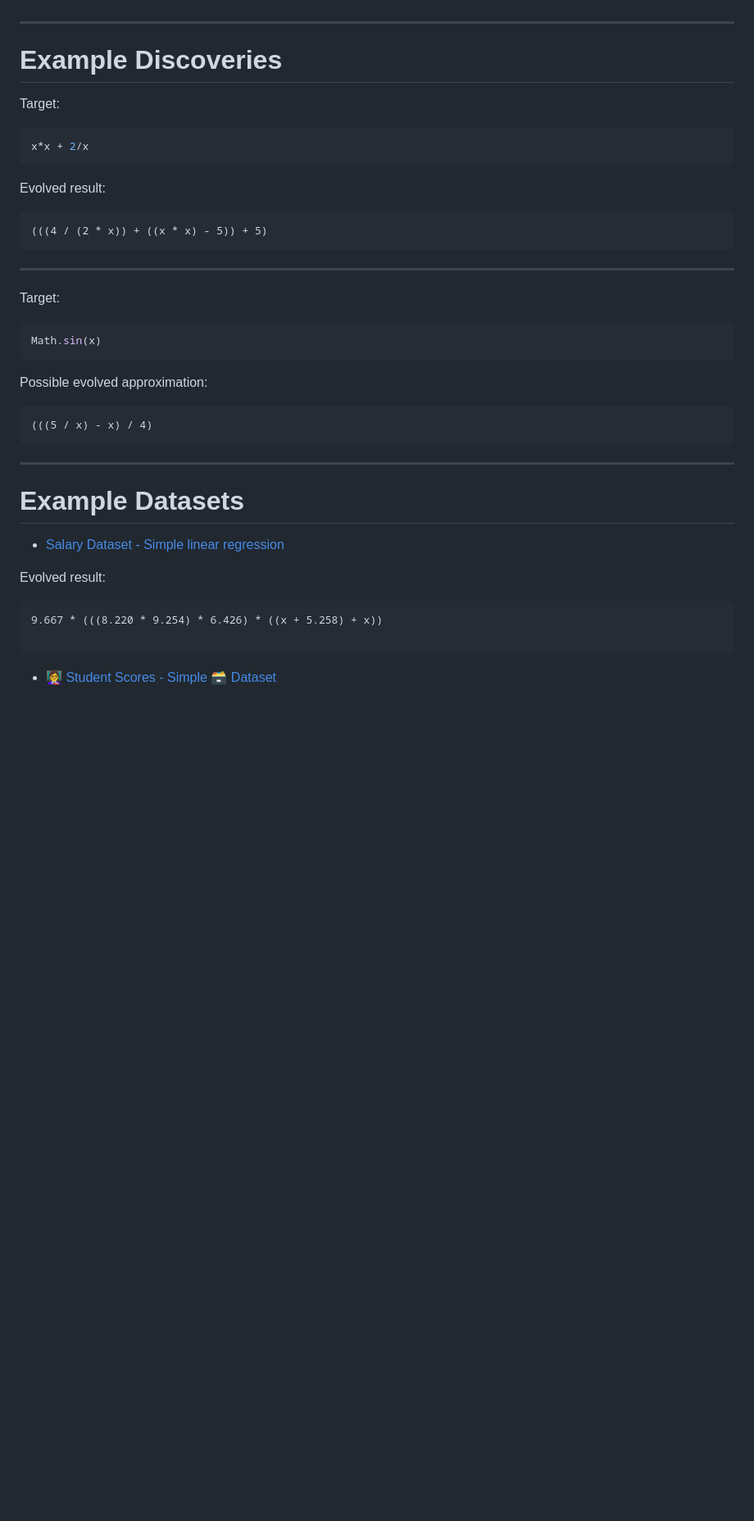
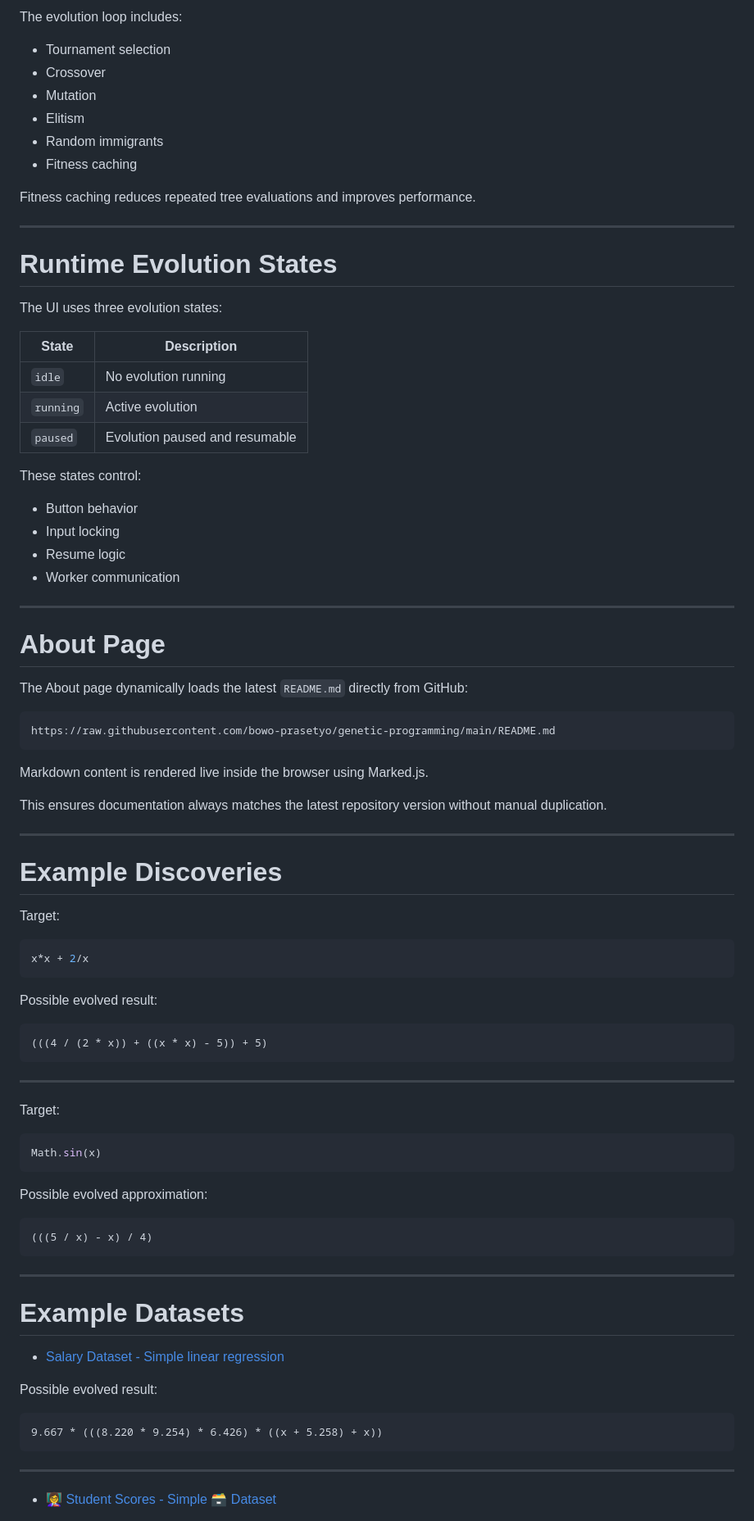
Before and after one commit to bowo-prasetyo/genetic-programming, a Markdown page: README.md, the part around one of its changes. Shown at 82% size. GitHub-like rendering; blank space fills up the shorter version.

````diff
--- a/README.md
+++ b/README.md
@@ -232,14 +344,59 @@ This dramatically improves symbolic regression capability.
+The evolution loop includes:
+
+* Tournament selection
+* Crossover
+* Mutation
+* Elitism
+* Random immigrants
+* Fitness caching
+
+Fitness caching reduces repeated tree evaluations and improves performance.
+
+---
+
+# Runtime Evolution States
+
+The UI uses three evolution states:
+
+| State | Description |
+|---|---|
+| `idle` | No evolution running |
+| `running` | Active evolution |
+| `paused` | Evolution paused and resumable |
+
+These states control:
+
+* Button behavior
+* Input locking
+* Resume logic
+* Worker communication
+
+---
+
+# About Page
+
+The About page dynamically loads the latest `README.md` directly from GitHub:
+
+```txt
+https://raw.githubusercontent.com/bowo-prasetyo/genetic-programming/main/README.md
+```
+
+Markdown content is rendered live inside the browser using Marked.js.
+
+This ensures documentation always matches the latest repository version without manual duplication.
 
 ---
 
 # Example Discoveries
 
 Target:
+
 ```js
 x*x + 2/x
 ```
 
-Evolved result:
+Possible evolved result:
+
 ```txt
 (((4 / (2 * x)) + ((x * x) - 5)) + 5)
 ```
@@ -247,11 +404,13 @@ Evolved result:
 ---
 
 Target:
+
 ```js
 Math.sin(x)
 ```
 
 Possible evolved approximation:
+
 ```txt
 (((5 / x) - x) / 4)
 ```
@@ -262,11 +421,13 @@ Possible evolved approximation:
 
 * [Salary Dataset - Simple linear regression](https://www.kaggle.com/datasets/abhishek14398/salary-dataset-simple-linear-regression)
 
-Evolved result:
+Possible evolved result:
+
 ```txt
 9.667 * (((8.220 * 9.254) * 6.426) * ((x + 5.258) + x))
+```
 
-```
+---
 
 * [👩‍🏫 Student Scores - Simple 🗃️ Dataset](https://www.kaggle.com/datasets/samira1992/student-scores-simple-dataset)
 
````
Also changed, not shown: other parts of README.md (+158 -20 lines).
